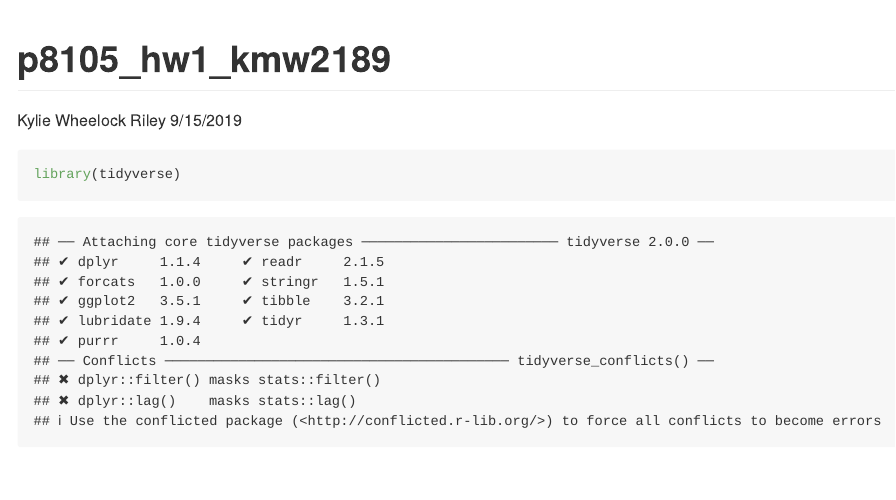
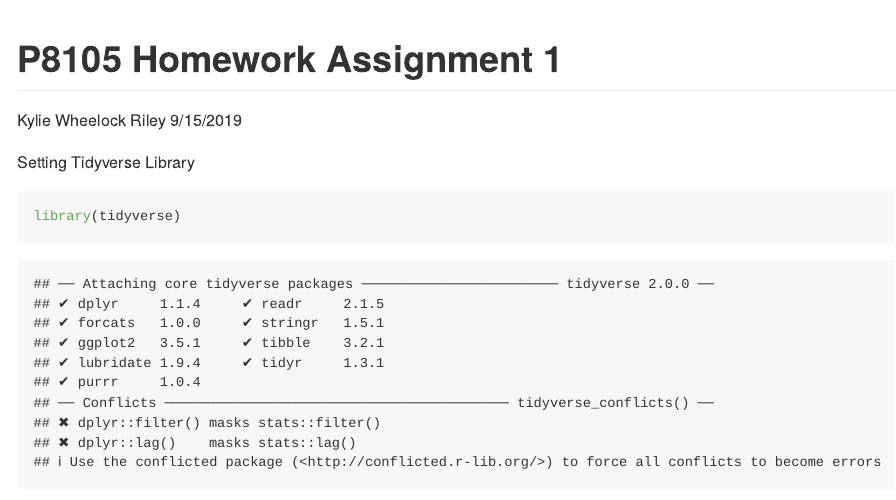
Before and after one commit to kmwheel1/p8105_hw1_kmw2189, an R Markdown document (p8105_hw1_kmw2189.Rmd): the page in a window 1100 px wide, from its top. Rendered offline with R 4.5, knitr and Pandoc, with nearby package versions; some code elsewhere in the file could not run offline.

Commit message:
Additional work on problem 1, refining R markdown file.

````diff
--- a/p8105_hw1_kmw2189.Rmd
+++ b/p8105_hw1_kmw2189.Rmd
@@ -1,19 +1,21 @@
 ---
-title: "p8105_hw1_kmw2189"
-
+title: "P8105 Homework Assignment 1"
 
 author: "Kylie Wheelock Riley"
 
-
 date: "9/15/2019"
-
 
 output: github_document
 ---
+
+```{r setup, include=FALSE}
+knitr::opts_chunk$set(echo = TRUE)
+```
+
+Setting Tidyverse Library
 ```{r Setting Library}
 library(tidyverse)
 ```
-
 
 # Problem 1
 ```{r problem_1_dataframe}
````
Also changed, not shown: p8105_hw1_kmw2189.md, p8105_hw1_kmw2189.Rmd (4 more changed lines).
